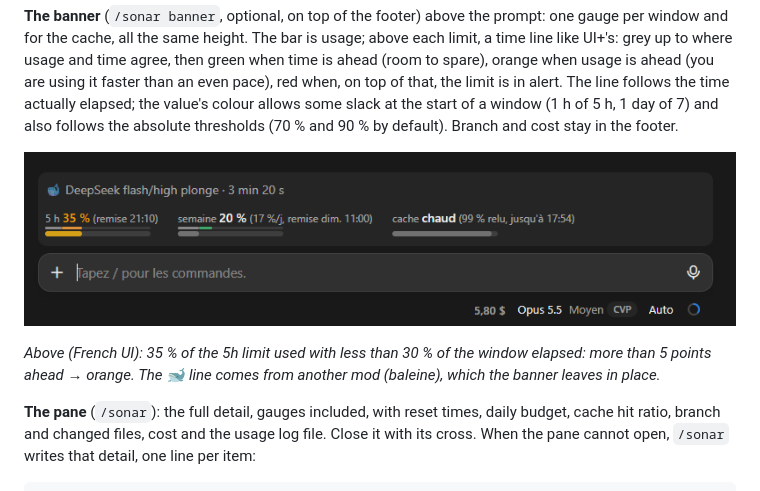
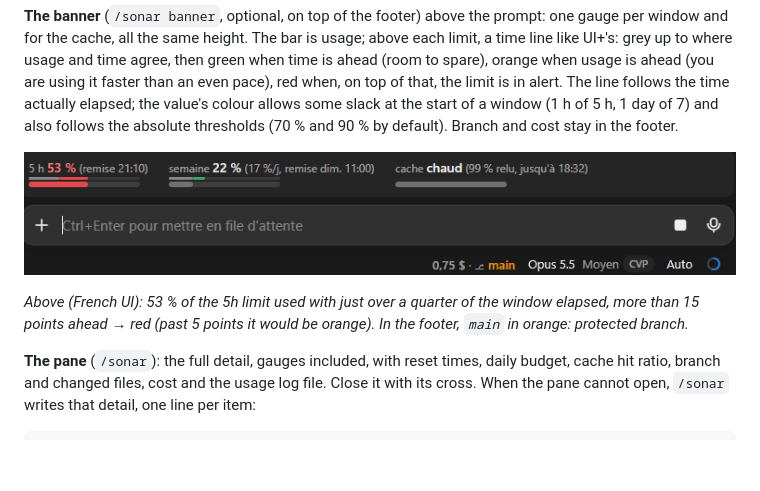
Before and after one commit to Gh0st113/sonar, a Markdown page: README.md, the part around one of its changes. GitHub-like rendering; pictures changed too: docs/bandeau.png; blank space fills up the shorter version.

```diff
--- a/README.md
+++ b/README.md
@@ -36,5 +36,6 @@ Branch and cost stay in the footer.
 
-*Above (French UI): 35 % of the 5h limit used with less than 30 % of the window elapsed: more than 5 points ahead → orange. The 🐋 line comes from another mod (baleine), which the banner leaves in place.*
+*Above (French UI): 53 % of the 5h limit used with just over a quarter of the window elapsed, more than 15 points ahead
+→ red (past 5 points it would be orange). In the footer, `main` in orange: protected branch.*
 
 **The pane** (`/sonar`): the full detail, gauges included, with reset times, daily budget, cache hit ratio, branch and
 changed files, cost and the usage log file. Close it with its cross. When the pane cannot open, `/sonar` writes that
```
Also changed, not shown: other parts of README.md (+1 -1 lines), README.fr.md (+3 -2 lines).
